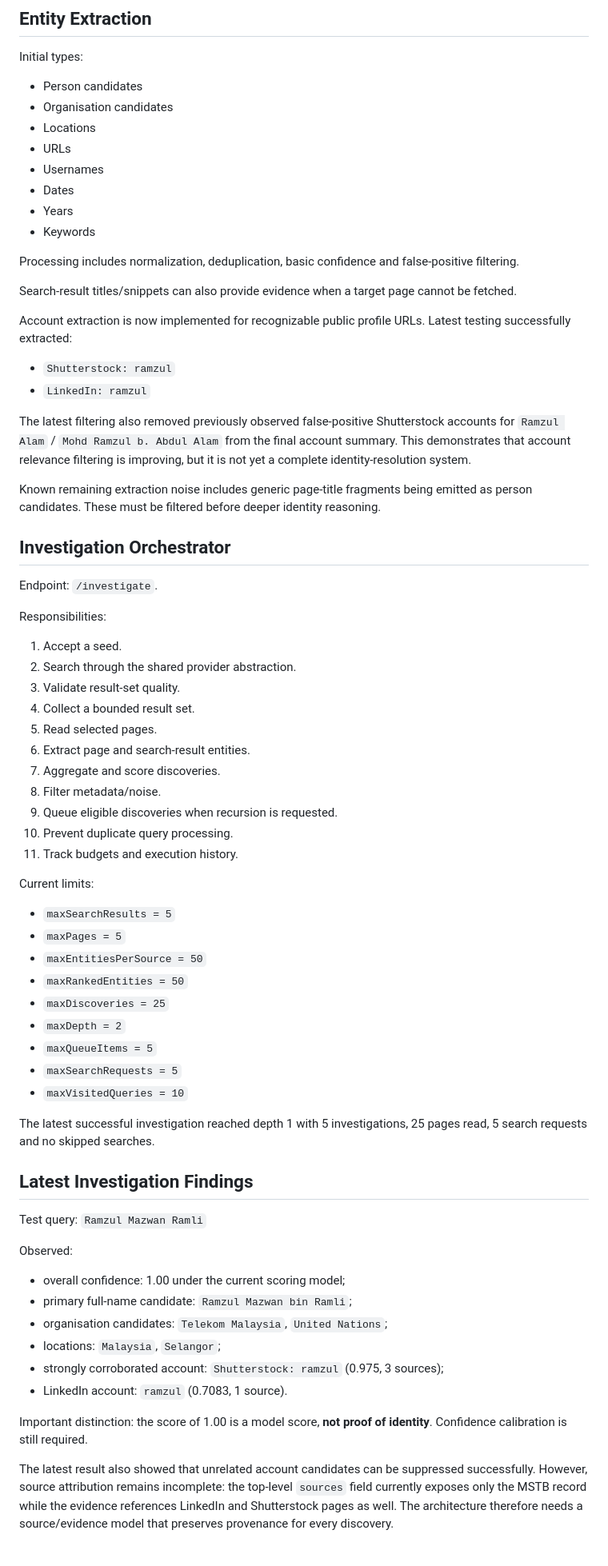
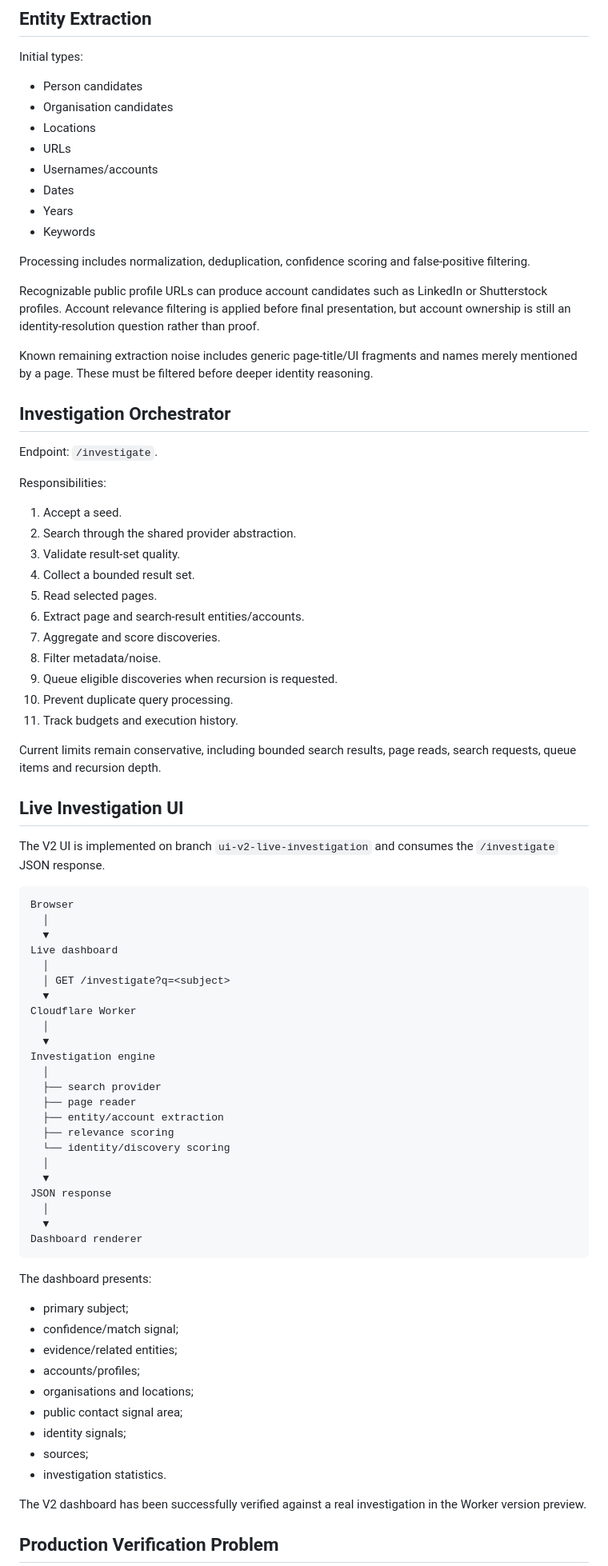
Before and after one commit to ramzulramli/free-osint-explorer, a Markdown page: ARCHITECTURE.md, the part around one of its changes. Shown at 80% size. Rendered like a GitHub page.

Commit message:
docs: align architecture with live V2 UI and production verification state

````diff
--- a/ARCHITECTURE.md
+++ b/ARCHITECTURE.md
@@ -102,22 +100,16 @@ Initial types:
 - Organisation candidates
 - Locations
 - URLs
-- Usernames
+- Usernames/accounts
 - Dates
 - Years
 - Keywords
 
-Processing includes normalization, deduplication, basic confidence and false-positive filtering.
+Processing includes normalization, deduplication, confidence scoring and false-positive filtering.
 
-Search-result titles/snippets can also provide evidence when a target page cannot be fetched.
+Recognizable public profile URLs can produce account candidates such as LinkedIn or Shutterstock profiles. Account relevance filtering is applied before final presentation, but account ownership is still an identity-resolution question rather than proof.
 
-Account extraction is now implemented for recognizable public profile URLs. Latest testing successfully extracted:
-- `Shutterstock: ramzul`
-- `LinkedIn: ramzul`
-
-The latest filtering also removed previously observed false-positive Shutterstock accounts for `Ramzul Alam` / `Mohd Ramzul b. Abdul Alam` from the final account summary. This demonstrates that account relevance filtering is improving, but it is not yet a complete identity-resolution system.
-
-Known remaining extraction noise includes generic page-title fragments being emitted as person candidates. These must be filtered before deeper identity reasoning.
+Known remaining extraction noise includes generic page-title/UI fragments and names merely mentioned by a page. These must be filtered before deeper identity reasoning.
 
 ## Investigation Orchestrator
 
@@ -129,39 +121,57 @@ Responsibilities:
 3. Validate result-set quality.
 4. Collect a bounded result set.
 5. Read selected pages.
-6. Extract page and search-result entities.
+6. Extract page and search-result entities/accounts.
 7. Aggregate and score discoveries.
 8. Filter metadata/noise.
 9. Queue eligible discoveries when recursion is requested.
 10. Prevent duplicate query processing.
 11. Track budgets and execution history.
 
-Current limits:
-- `maxSearchResults = 5`
-- `maxPages = 5`
-- `maxEntitiesPerSource = 50`
-- `maxRankedEntities = 50`
-- `maxDiscoveries = 25`
-- `maxDepth = 2`
-- `maxQueueItems = 5`
-- `maxSearchRequests = 5`
-- `maxVisitedQueries = 10`
+Current limits remain conservative, including bounded search results, page reads, search requests, queue items and recursion depth.
 
-The latest successful investigation reached depth 1 with 5 investigations, 25 pages read, 5 search requests and no skipped searches.
+## Live Investigation UI
 
-## Latest Investigation Findings
+The V2 UI is implemented on branch `ui-v2-live-investigation` and consumes the `/investigate` JSON response.
 
-Test query: `Ramzul Mazwan Ramli`
+```text
+Browser
+  │
+  ▼
+Live dashboard
+  │
+  │ GET /investigate?q=<subject>
+  ▼
+Cloudflare Worker
+  │
+  ▼
+Investigation engine
+  │
+  ├── search provider
+  ├── page reader
+  ├── entity/account extraction
+  ├── relevance scoring
+  └── identity/discovery scoring
+  │
+  ▼
+JSON response
+  │
+  ▼
+Dashboard renderer
+```
 
-Observed:
-- overall confidence: 1.00 under the current scoring model;
-- primary full-name candidate: `Ramzul Mazwan bin Ramli`;
-- organisation candidates: `Telekom Malaysia`, `United Nations`;
-- locations: `Malaysia`, `Selangor`;
-- strongly corroborated account: `Shutterstock: ramzul` (0.975, 3 sources);
-- LinkedIn account: `ramzul` (0.7083, 1 source).
+The dashboard presents:
+- primary subject;
+- confidence/match signal;
+- evidence/related entities;
+- accounts/profiles;
+- organisations and locations;
+- public contact signal area;
+- identity signals;
+- sources;
+- investigation statistics.
 
-Important distinction: the score of 1.00 is a model score, **not proof of identity**. Confidence calibration is still required.
+The V2 dashboard has been successfully verified against a real investigation in the Worker version preview.
 
-The latest result also showed that unrelated account candidates can be suppressed successfully. However, source attribution remains incomplete: the top-level `sources` field currently exposes only the MSTB record while the evidence references LinkedIn and Shutterstock pages as well. The architecture therefore needs a source/evidence model that preserves provenance for every discovery.
+## Production Verification Problem
 
````
Also changed, not shown: other parts of ARCHITECTURE.md (+76 -33 lines).
